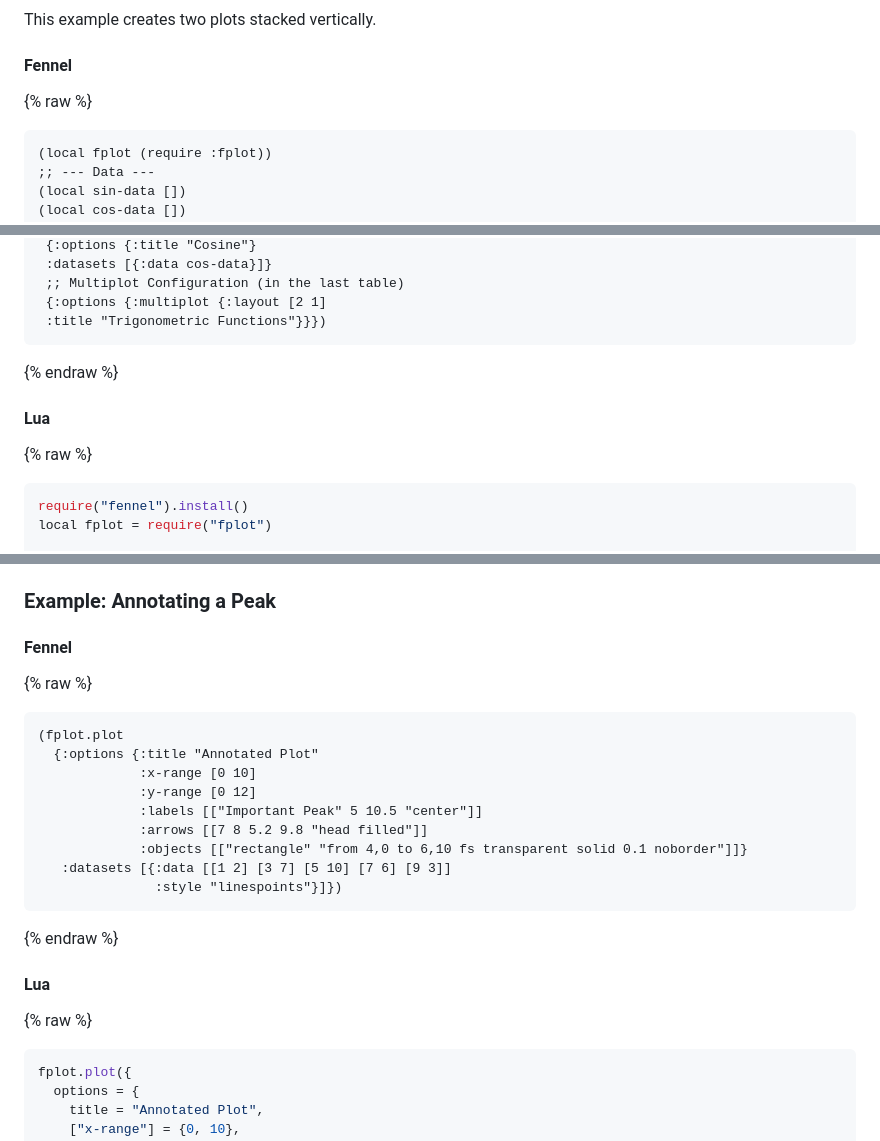
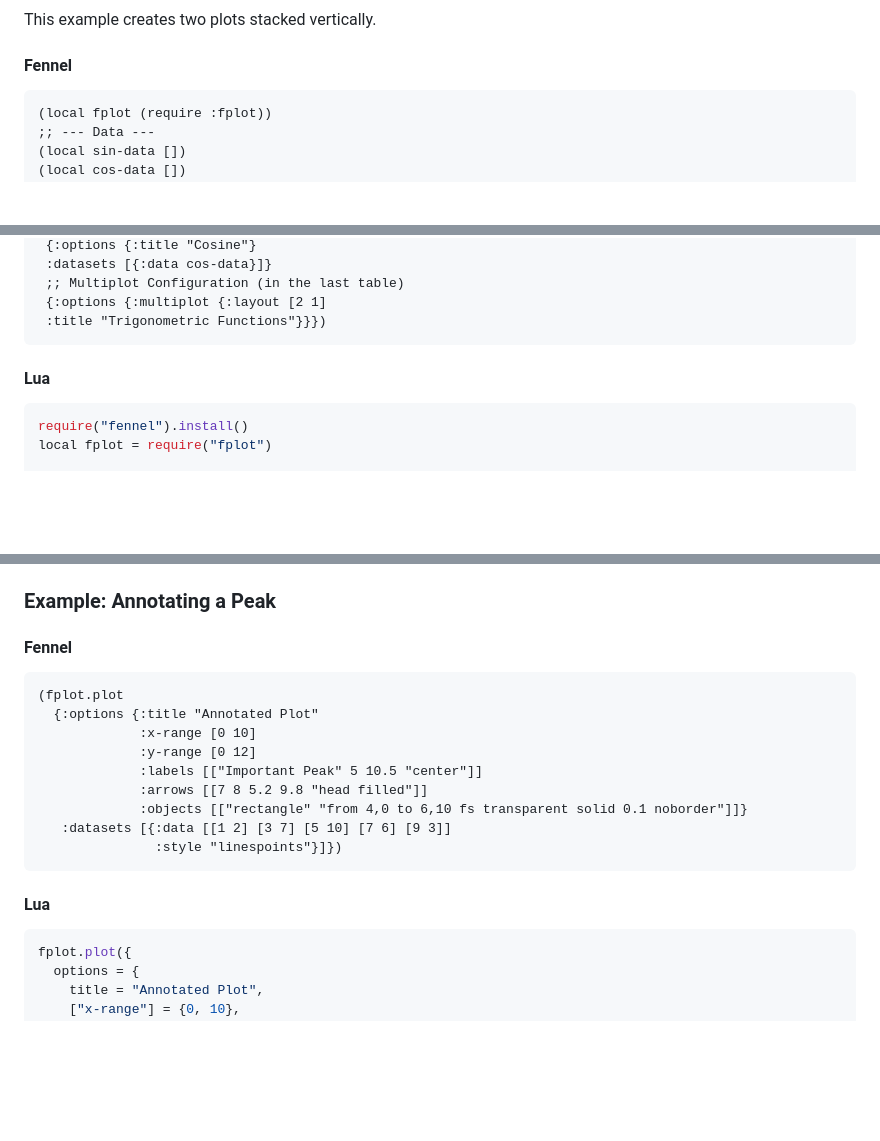
Before and after one commit to ItsMeForLua/fplot, a Markdown page: docs/P6Wiki.md, 3 parts joined by grey strips. GitHub-like rendering; blank space fills up the shorter version.

````diff
--- a/docs/P6Wiki.md
+++ b/docs/P6Wiki.md
@@ -18,7 +18,7 @@ The `:multiplot` table accepts the following keys:
 This example creates two plots stacked vertically.
 
 #### Fennel
-{% raw %}
+
 ```fennel
 (local fplot (require :fplot))
 ;; --- Data ---
@@ -40,9 +40,9 @@ This example creates two plots stacked vertically.
  {:options {:multiplot {:layout [2 1]
  :title "Trigonometric Functions"}}})
 ```
-{% endraw %}
+
 #### Lua
-{% raw %}
+
 ```lua
 require("fennel").install()
 local fplot = require("fplot")
@@ -101,7 +101,7 @@ You can add arbitrary annotations to your plot using the `:labels`, `:arrows`, a
 ### Example: Annotating a Peak
 
 #### Fennel
-{% raw %}
+
 ```fennel
 (fplot.plot
   {:options {:title "Annotated Plot"
@@ -113,9 +113,9 @@ You can add arbitrary annotations to your plot using the `:labels`, `:arrows`, a
    :datasets [{:data [[1 2] [3 7] [5 10] [7 6] [9 3]]
                :style "linespoints"}]})
 ```
-{% endraw %}
+
 #### Lua
-{% raw %}
+
 ```lua
 fplot.plot({
   options = {
````
Also changed, not shown: other parts of docs/P6Wiki.md (+10 -10 lines).
